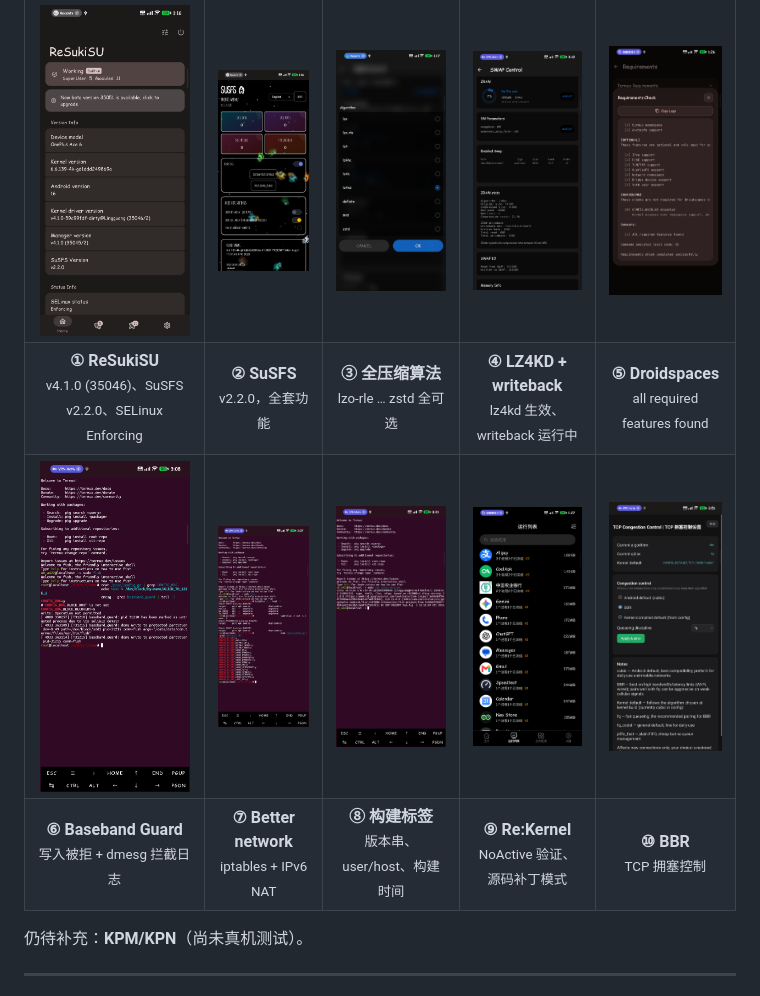
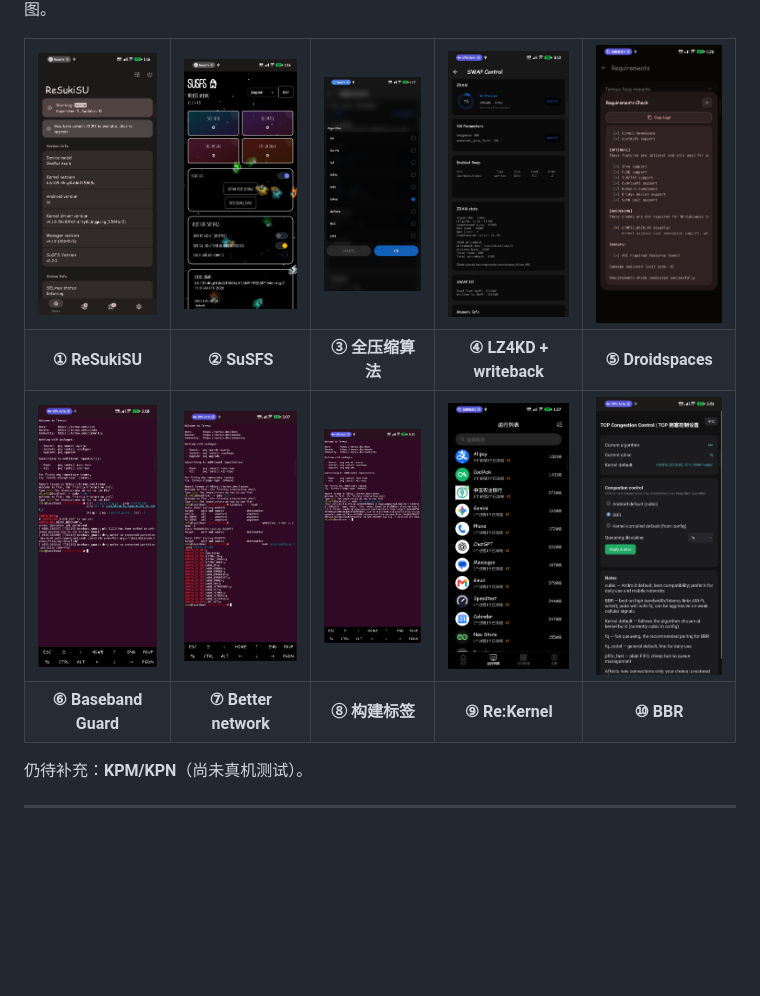
Before and after one commit to GuLingguang/oneplus-sm8750-kernel-pro-build, a Markdown page: README_zh.md, the part around the change. Drawn GitHub-style; blank space fills up the shorter version.

```diff
--- a/README_zh.md
+++ b/README_zh.md
@@ -129,11 +129,11 @@
     <td align="center"><a href="docs/screenshots/droidspaces.png"><img src="docs/screenshots/droidspaces.png" width="150" alt="Droidspaces"></a></td>
   </tr>
   <tr>
-    <td align="center"><b>① ReSukiSU</b><br><small>v4.1.0 (35046)、SuSFS v2.2.0、SELinux Enforcing</small></td>
-    <td align="center"><b>② SuSFS</b><br><small>v2.2.0，全套功能</small></td>
-    <td align="center"><b>③ 全压缩算法</b><br><small>lzo-rle … zstd 全可选</small></td>
-    <td align="center"><b>④ LZ4KD + writeback</b><br><small>lz4kd 生效、writeback 运行中</small></td>
-    <td align="center"><b>⑤ Droidspaces</b><br><small>all required features found</small></td>
+    <td align="center"><b>① ReSukiSU</b></td>
+    <td align="center"><b>② SuSFS</b></td>
+    <td align="center"><b>③ 全压缩算法</b></td>
+    <td align="center"><b>④ LZ4KD + writeback</b></td>
+    <td align="center"><b>⑤ Droidspaces</b></td>
   </tr>
   <tr>
     <td align="center"><a href="docs/screenshots/bbg_erofs.png"><img src="docs/screenshots/bbg_erofs.png" width="150" alt="Baseband Guard"></a></td>
@@ -143,11 +143,11 @@
     <td align="center"><a href="docs/screenshots/bbr.png"><img src="docs/screenshots/bbr.png" width="150" alt="BBR"></a></td>
   </tr>
   <tr>
-    <td align="center"><b>⑥ Baseband Guard</b><br><small>写入被拒 + dmesg 拦截日志</small></td>
-    <td align="center"><b>⑦ Better network</b><br><small>iptables + IPv6 NAT</small></td>
-    <td align="center"><b>⑧ 构建标签</b><br><small>版本串、user/host、构建时间</small></td>
-    <td align="center"><b>⑨ Re:Kernel</b><br><small>NoActive 验证、源码补丁模式</small></td>
-    <td align="center"><b>⑩ BBR</b><br><small>TCP 拥塞控制</small></td>
+    <td align="center"><b>⑥ Baseband Guard</b></td>
+    <td align="center"><b>⑦ Better network</b></td>
+    <td align="center"><b>⑧ 构建标签</b></td>
+    <td align="center"><b>⑨ Re:Kernel</b></td>
+    <td align="center"><b>⑩ BBR</b></td>
   </tr>
 </table>
 
```
Also changed, not shown: README.md (+10 -10 lines).
